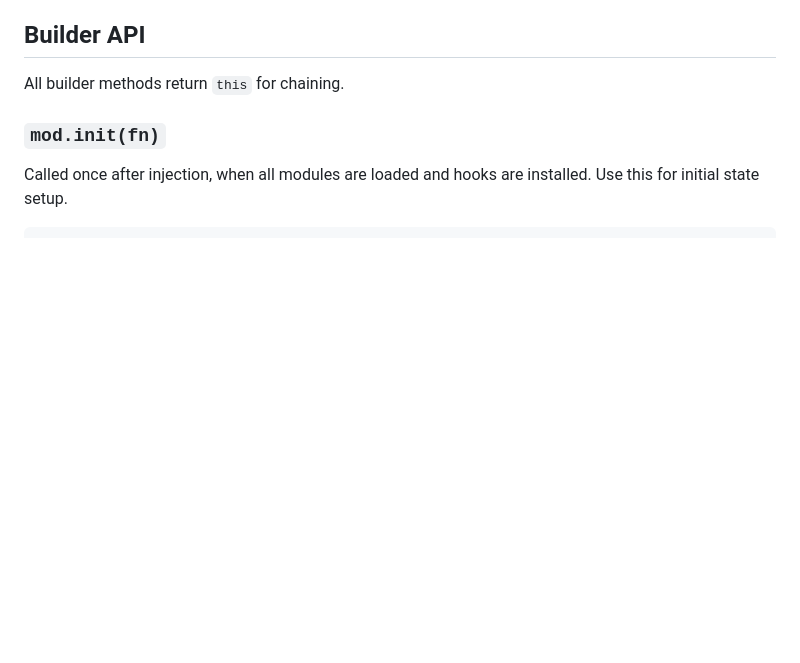
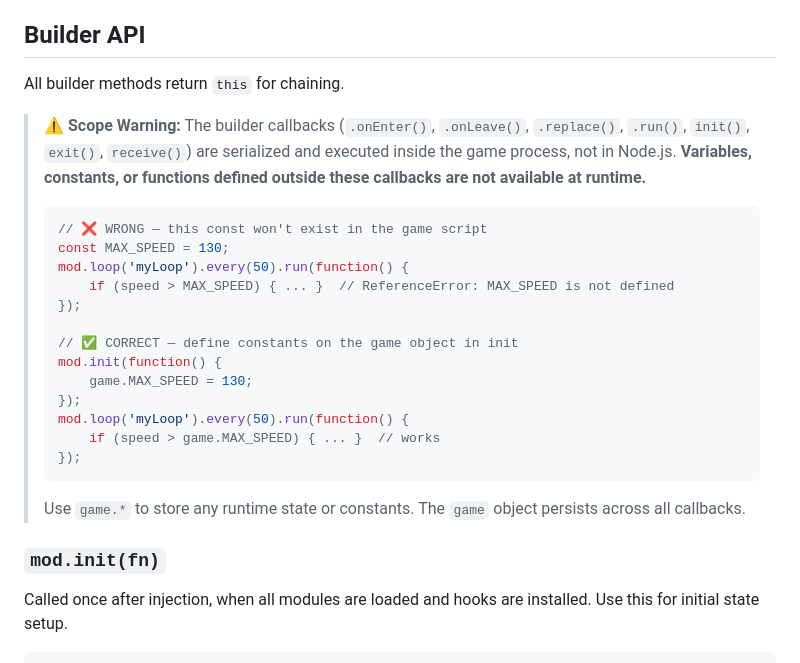
Before and after one commit to burn-sours/burns-mods-framework, a Markdown page: docs/FRAMEWORK.md, the part around the change. GitHub-like rendering; blank space fills up the shorter version.

````diff
--- a/docs/FRAMEWORK.md
+++ b/docs/FRAMEWORK.md
@@ -31,6 +31,26 @@ The `modules` array determines which game DLLs your mod is compatible with. Loop
 ## Builder API
 
 All builder methods return `this` for chaining.
+
+> ⚠️ **Scope Warning:** The builder callbacks (`.onEnter()`, `.onLeave()`, `.replace()`, `.run()`, `init()`, `exit()`, `receive()`) are serialized and executed inside the game process, not in Node.js. **Variables, constants, or functions defined outside these callbacks are not available at runtime.**
+>
+> ```javascript
+> // ❌ WRONG — this const won't exist in the game script
+> const MAX_SPEED = 130;
+> mod.loop('myLoop').every(50).run(function() {
+>     if (speed > MAX_SPEED) { ... }  // ReferenceError: MAX_SPEED is not defined
+> });
+>
+> // ✅ CORRECT — define constants on the game object in init
+> mod.init(function() {
+>     game.MAX_SPEED = 130;
+> });
+> mod.loop('myLoop').every(50).run(function() {
+>     if (speed > game.MAX_SPEED) { ... }  // works
+> });
+> ```
+>
+> Use `game.*` to store any runtime state or constants. The `game` object persists across all callbacks.
 
 ### `mod.init(fn)`
 
````
Also changed, not shown: 1 other file.
